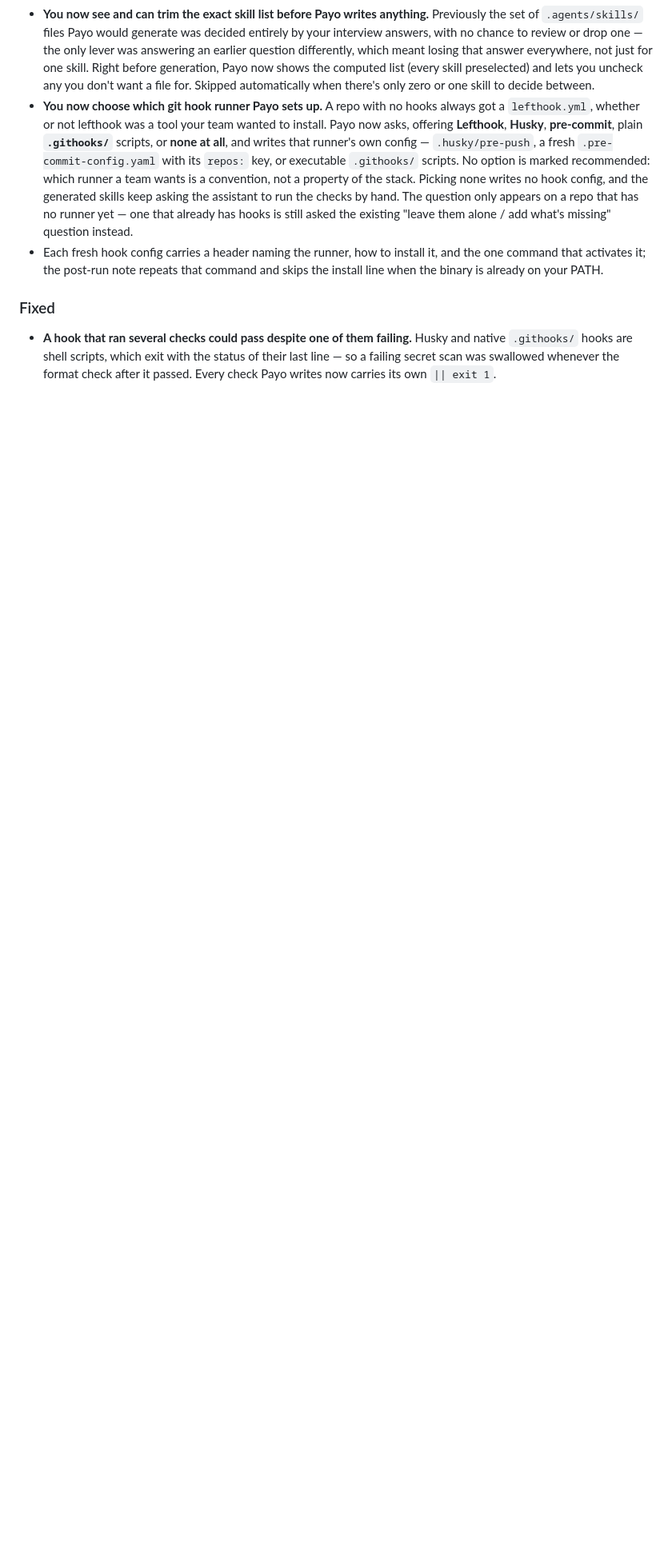
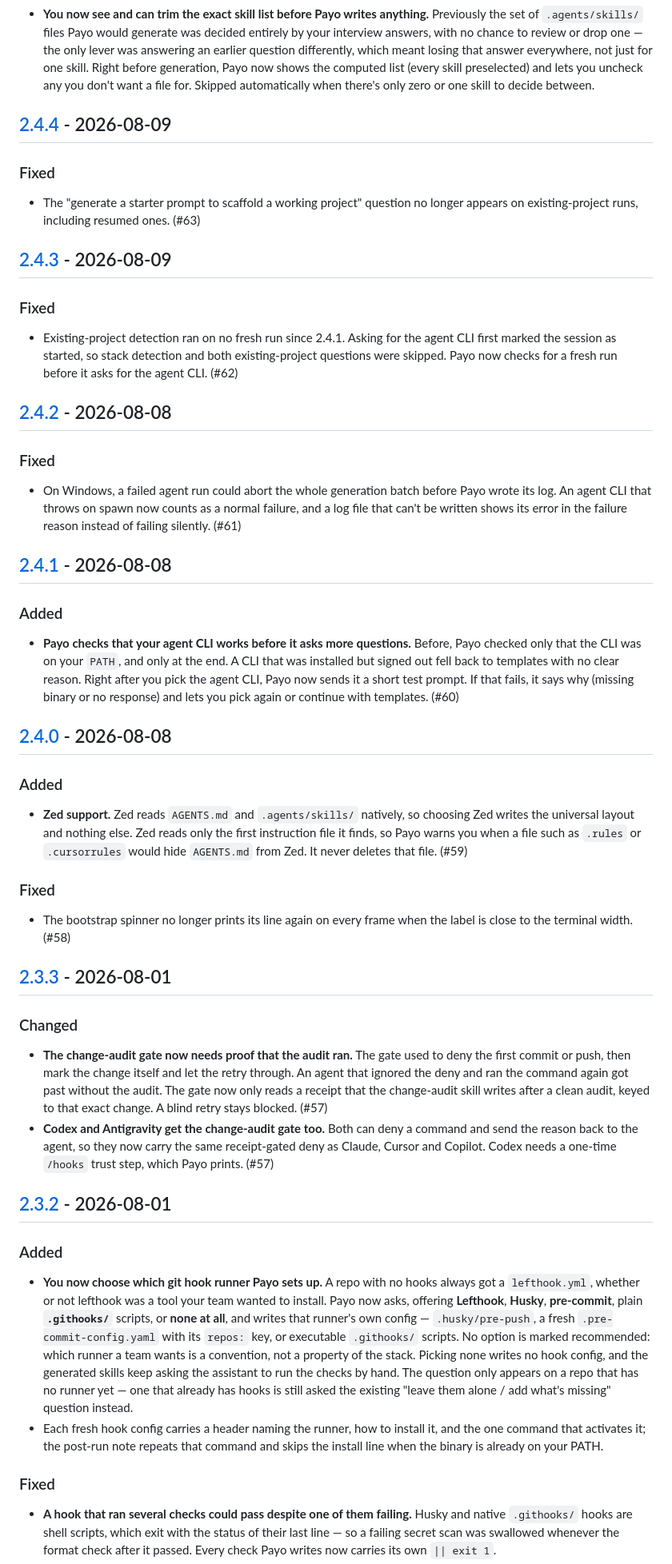
Before and after one commit to uttam-gelot/payo, a Markdown page: CHANGELOG.md, the part around one of its changes. Shown at 80% size. Rendered like a GitHub page; blank space fills up the shorter version.

```diff
--- a/CHANGELOG.md
+++ b/CHANGELOG.md
@@ -65,6 +93,77 @@ and this project adheres to [Semantic Versioning](https://semver.org/spec/v2.0.0
   generation, Payo now shows the computed list (every skill preselected) and
   lets you uncheck any you don't want a file for. Skipped automatically when
   there's only zero or one skill to decide between.
+
+## [2.4.4] - 2026-08-09
+
+### Fixed
+
+- The "generate a starter prompt to scaffold a working project" question no
+  longer appears on existing-project runs, including resumed ones. (#63)
+
+## [2.4.3] - 2026-08-09
+
+### Fixed
+
+- Existing-project detection ran on no fresh run since 2.4.1. Asking for the
+  agent CLI first marked the session as started, so stack detection and both
+  existing-project questions were skipped. Payo now checks for a fresh run
+  before it asks for the agent CLI. (#62)
+
+## [2.4.2] - 2026-08-08
+
+### Fixed
+
+- On Windows, a failed agent run could abort the whole generation batch before
+  Payo wrote its log. An agent CLI that throws on spawn now counts as a normal
+  failure, and a log file that can't be written shows its error in the failure
+  reason instead of failing silently. (#61)
+
+## [2.4.1] - 2026-08-08
+
+### Added
+
+- **Payo checks that your agent CLI works before it asks more questions.**
+  Before, Payo checked only that the CLI was on your `PATH`, and only at the
+  end. A CLI that was installed but signed out fell back to templates with no
+  clear reason. Right after you pick the agent CLI, Payo now sends it a short
+  test prompt. If that fails, it says why (missing binary or no response) and
+  lets you pick again or continue with templates. (#60)
+
+## [2.4.0] - 2026-08-08
+
+### Added
+
+- **Zed support.** Zed reads `AGENTS.md` and `.agents/skills/` natively, so
+  choosing Zed writes the universal layout and nothing else. Zed reads only the
+  first instruction file it finds, so Payo warns you when a file such as
+  `.rules` or `.cursorrules` would hide `AGENTS.md` from Zed. It never deletes
+  that file. (#59)
+
+### Fixed
+
+- The bootstrap spinner no longer prints its line again on every frame when
+  the label is close to the terminal width. (#58)
+
+## [2.3.3] - 2026-08-01
+
+### Changed
+
+- **The change-audit gate now needs proof that the audit ran.** The gate used
+  to deny the first commit or push, then mark the change itself and let the
+  retry through. An agent that ignored the deny and ran the command again got
+  past without the audit. The gate now only reads a receipt that the
+  change-audit skill writes after a clean audit, keyed to that exact change.
+  A blind retry stays blocked. (#57)
+- **Codex and Antigravity get the change-audit gate too.** Both can deny a
+  command and send the reason back to the agent, so they now carry the same
+  receipt-gated deny as Claude, Cursor and Copilot. Codex needs a one-time
+  `/hooks` trust step, which Payo prints. (#57)
+
+## [2.3.2] - 2026-08-01
+
+### Added
+
 - **You now choose which git hook runner Payo sets up.** A repo with no hooks
   always got a `lefthook.yml`, whether or not lefthook was a tool your team
   wanted to install. Payo now asks, offering **Lefthook**, **Husky**,
```
Also changed, not shown: other parts of CHANGELOG.md (+68 -27 lines).
